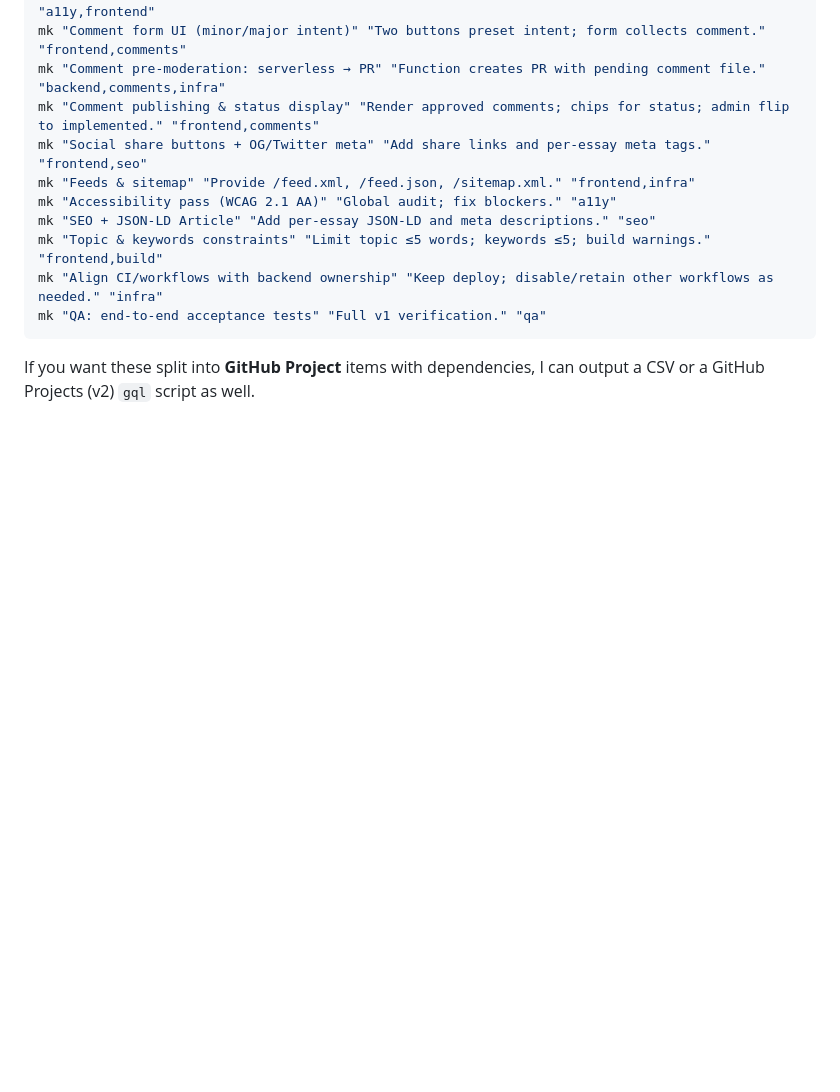
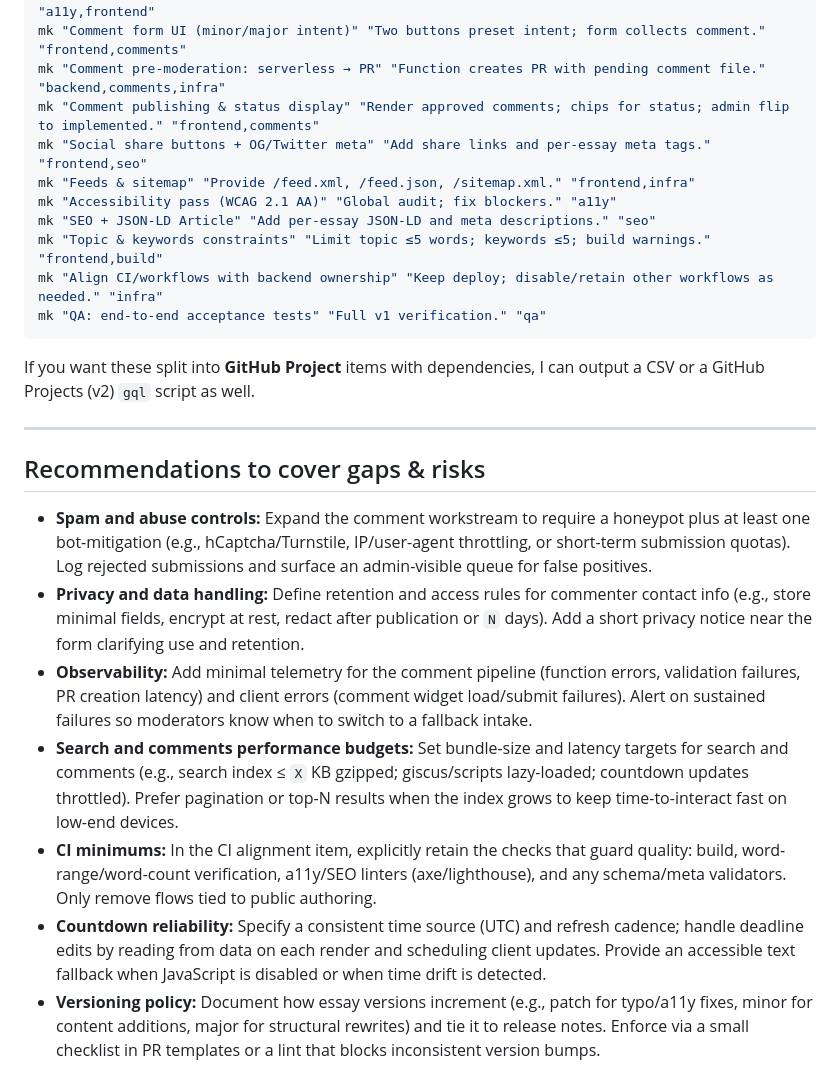
Before and after one commit to NNNvD/DUE, a Markdown page: Net steps for developing the DUE we.md, the part around the change. Drawn GitHub-style; blank space fills up the shorter version.

Commit message:
Add recommendations to cover plan gaps

````diff
--- a/Net steps for developing the DUE we.md
+++ b/Net steps for developing the DUE we.md
@@ -320,3 +320,15 @@ mk "QA: end-to-end acceptance tests" "Full v1 verification." "qa"
 ```
 
 If you want these split into **GitHub Project** items with dependencies, I can output a CSV or a GitHub Projects (v2) `gql` script as well.
+
+---
+
+## Recommendations to cover gaps & risks
+
+- **Spam and abuse controls:** Expand the comment workstream to require a honeypot plus at least one bot-mitigation (e.g., hCaptcha/Turnstile, IP/user-agent throttling, or short-term submission quotas). Log rejected submissions and surface an admin-visible queue for false positives.
+- **Privacy and data handling:** Define retention and access rules for commenter contact info (e.g., store minimal fields, encrypt at rest, redact after publication or `N` days). Add a short privacy notice near the form clarifying use and retention.
+- **Observability:** Add minimal telemetry for the comment pipeline (function errors, validation failures, PR creation latency) and client errors (comment widget load/submit failures). Alert on sustained failures so moderators know when to switch to a fallback intake.
+- **Search and comments performance budgets:** Set bundle-size and latency targets for search and comments (e.g., search index ≤ `X` KB gzipped; giscus/scripts lazy-loaded; countdown updates throttled). Prefer pagination or top-N results when the index grows to keep time-to-interact fast on low-end devices.
+- **CI minimums:** In the CI alignment item, explicitly retain the checks that guard quality: build, word-range/word-count verification, a11y/SEO linters (axe/lighthouse), and any schema/meta validators. Only remove flows tied to public authoring.
+- **Countdown reliability:** Specify a consistent time source (UTC) and refresh cadence; handle deadline edits by reading from data on each render and scheduling client updates. Provide an accessible text fallback when JavaScript is disabled or when time drift is detected.
+- **Versioning policy:** Document how essay versions increment (e.g., patch for typo/a11y fixes, minor for content additions, major for structural rewrites) and tie it to release notes. Enforce via a small checklist in PR templates or a lint that blocks inconsistent version bumps.
````
